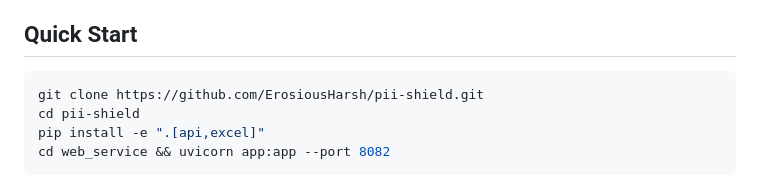
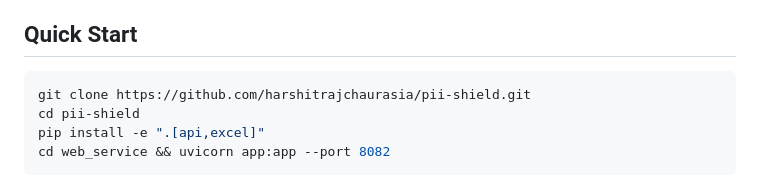
Before and after one commit to harshitrajchaurasia/pii-shield, a Markdown page: README.md, the part around the change. Drawn GitHub-style.

Commit message:
fix: update repository URLs to new username harshitrajchaurasia

````diff
--- a/README.md
+++ b/README.md
@@ -42,7 +42,7 @@ When you ask ChatGPT to "review my resume" or "draft a complaint letter," your n
 ## Quick Start
 
 ```bash
-git clone https://github.com/ErosiousHarsh/pii-shield.git
+git clone https://github.com/harshitrajchaurasia/pii-shield.git
 cd pii-shield
 pip install -e ".[api,excel]"
 cd web_service && uvicorn app:app --port 8082
````
